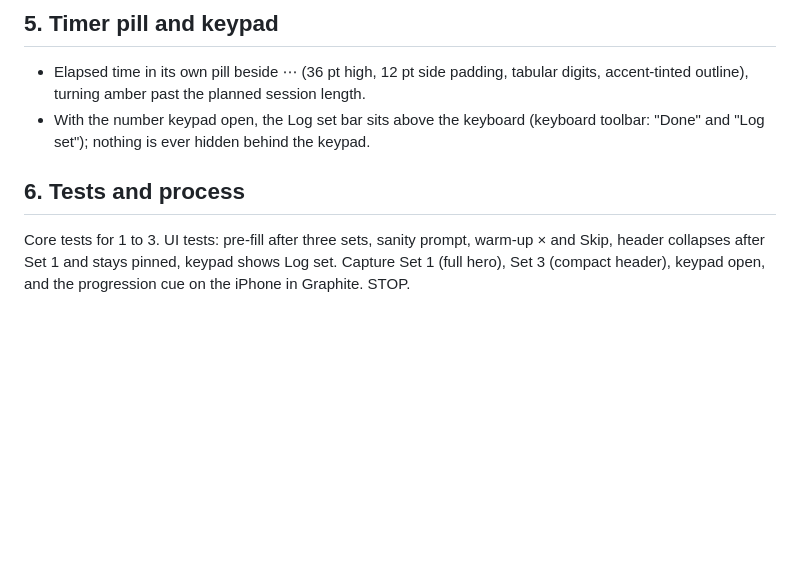
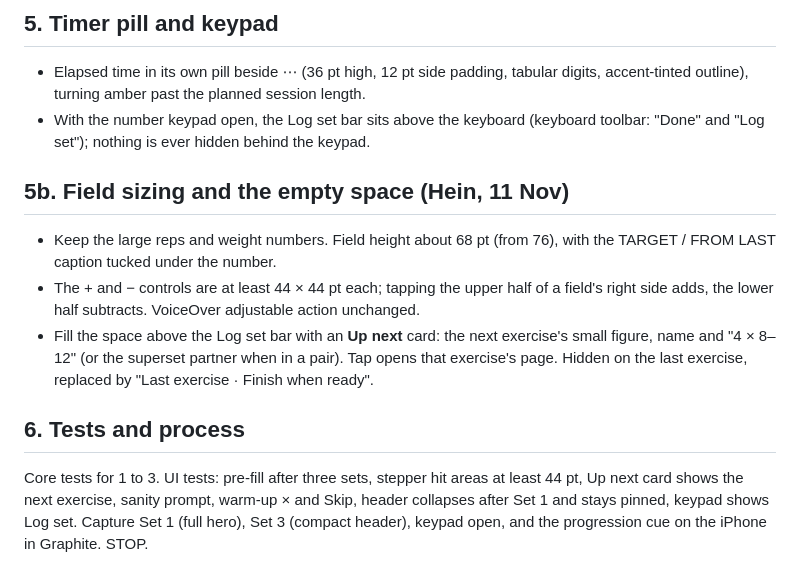
Before and after one commit to HGrenade76/guardian-apps-website, a Markdown page: docs/twoplates-design/SPEC-UPDATE-27-SET-SCREEN-POLISH.md, the part around the change. GitHub-like rendering; blank space fills up the shorter version.

Commit message:
Spec 27: larger steppers, slimmer fields, Up next card
Co-Authored-By: Claude <noreply@anthropic.com>
Claude-Session: https://claude.ai/code/session_01JN8HRfXHAzwszwnq8yH2na

```diff
--- a/docs/twoplates-design/SPEC-UPDATE-27-SET-SCREEN-POLISH.md
+++ b/docs/twoplates-design/SPEC-UPDATE-27-SET-SCREEN-POLISH.md
@@ -26,5 +26,10 @@ After sets at 135 lb, the next set and the planned rows showed 5 lb, and Set 4 w
 - Elapsed time in its own pill beside ⋯ (36 pt high, 12 pt side padding, tabular digits, accent-tinted outline), turning amber past the planned session length.
 - With the number keypad open, the Log set bar sits above the keyboard (keyboard toolbar: "Done" and "Log set"); nothing is ever hidden behind the keypad.
 
+## 5b. Field sizing and the empty space (Hein, 11 Nov)
+- Keep the large reps and weight numbers. Field height about 68 pt (from 76), with the TARGET / FROM LAST caption tucked under the number.
+- The + and − controls are at least 44 × 44 pt each; tapping the upper half of a field's right side adds, the lower half subtracts. VoiceOver adjustable action unchanged.
+- Fill the space above the Log set bar with an **Up next** card: the next exercise's small figure, name and "4 × 8–12" (or the superset partner when in a pair). Tap opens that exercise's page. Hidden on the last exercise, replaced by "Last exercise · Finish when ready".
+
 ## 6. Tests and process
-Core tests for 1 to 3. UI tests: pre-fill after three sets, sanity prompt, warm-up × and Skip, header collapses after Set 1 and stays pinned, keypad shows Log set. Capture Set 1 (full hero), Set 3 (compact header), keypad open, and the progression cue on the iPhone in Graphite. STOP.
+Core tests for 1 to 3. UI tests: pre-fill after three sets, stepper hit areas at least 44 pt, Up next card shows the next exercise, sanity prompt, warm-up × and Skip, header collapses after Set 1 and stays pinned, keypad shows Log set. Capture Set 1 (full hero), Set 3 (compact header), keypad open, and the progression cue on the iPhone in Graphite. STOP.
```
